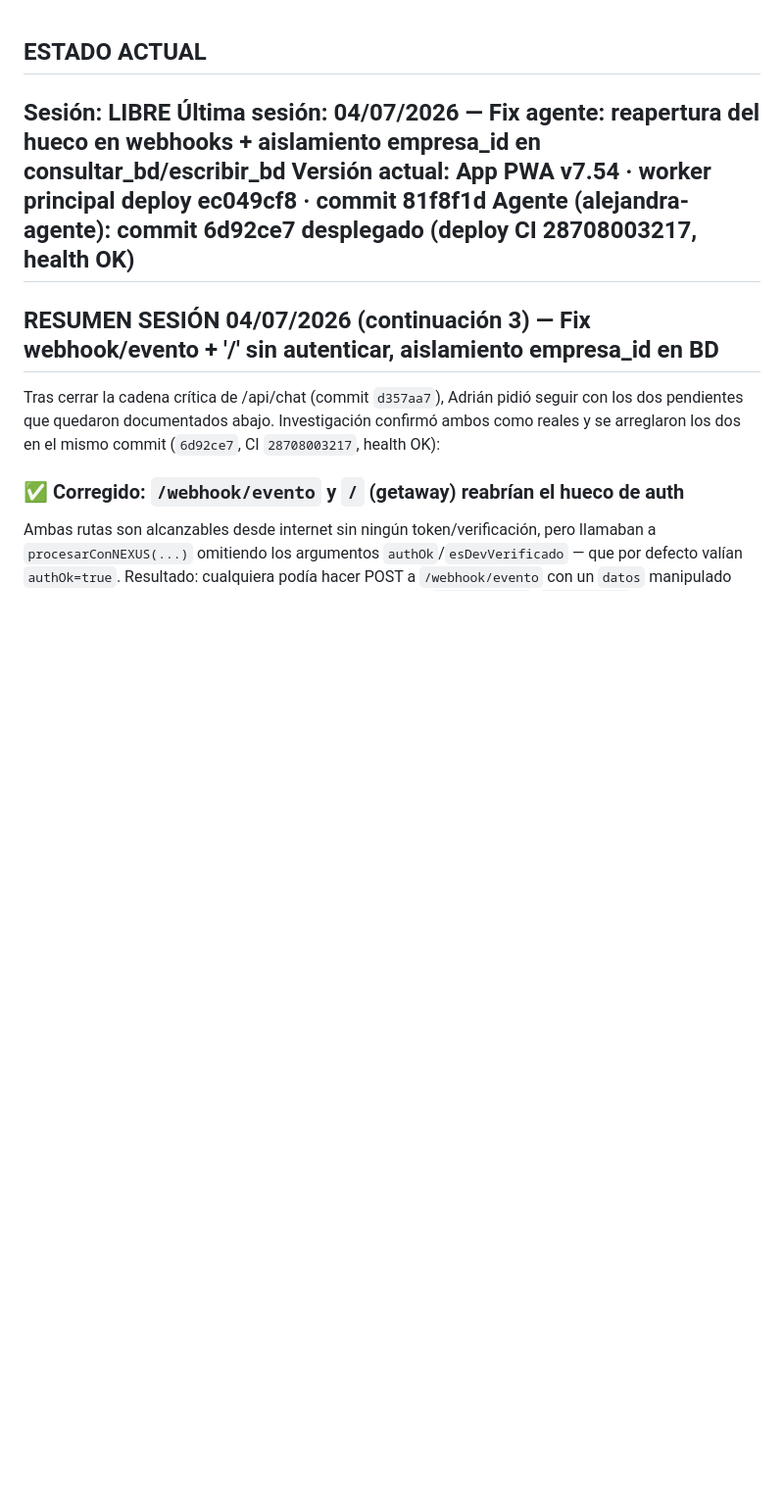
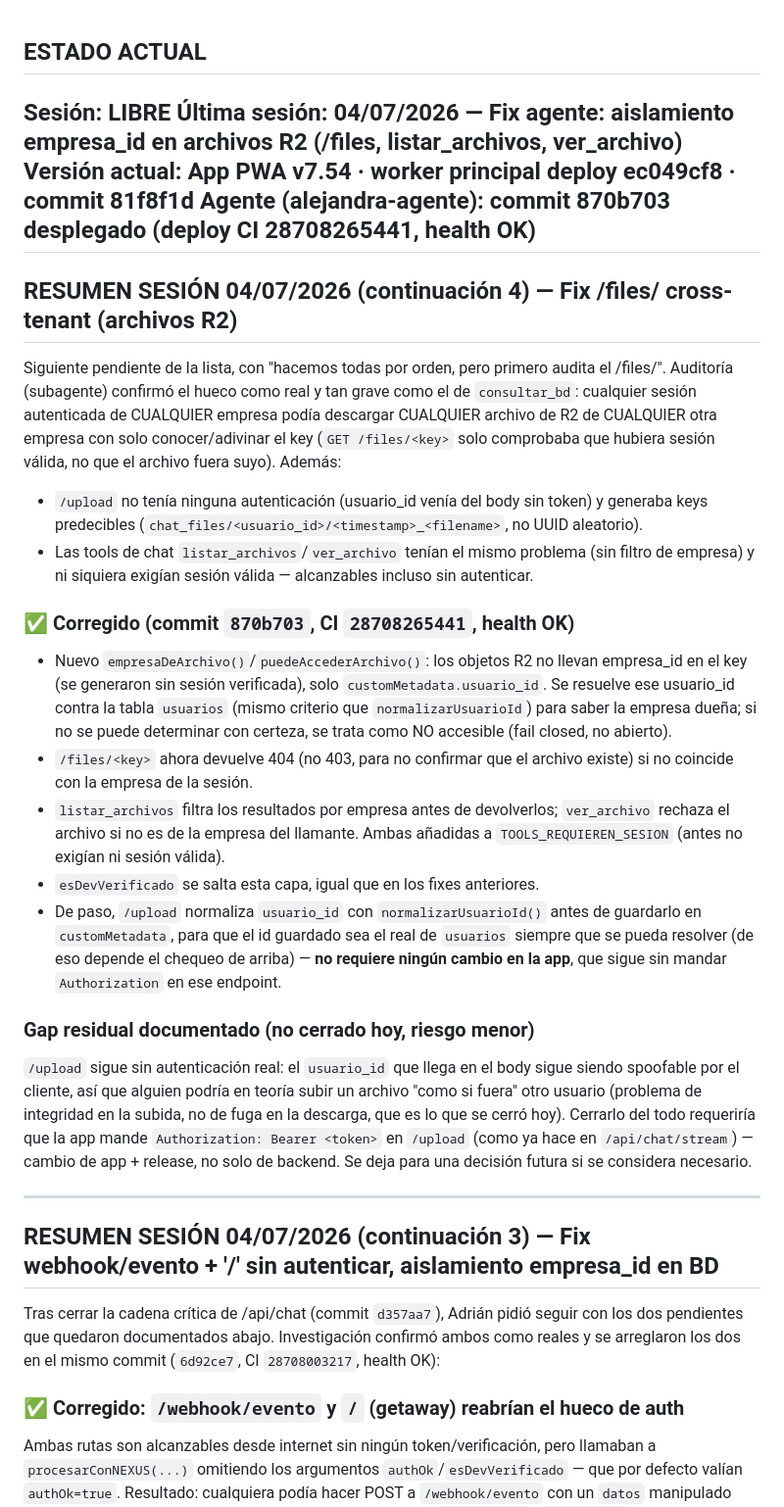
Before and after one commit to padilla585projects/Alejandra-APP, a Markdown page: SESION.md, the part around the change. Shown at 98% size. Drawn GitHub-style; blank space fills up the shorter version.

Commit message:
docs: documentar fix de /files/<key> cross-tenant (commit 870b703)

```diff
--- a/SESION.md
+++ b/SESION.md
@@ -1,9 +1,48 @@
 ## ESTADO ACTUAL
 
 **Sesión:** LIBRE
-**Última sesión:** 04/07/2026 — Fix agente: reapertura del hueco en webhooks + aislamiento empresa_id en consultar_bd/escribir_bd
+**Última sesión:** 04/07/2026 — Fix agente: aislamiento empresa_id en archivos R2 (/files, listar_archivos, ver_archivo)
 **Versión actual:** App PWA **v7.54** · worker principal deploy ec049cf8 · commit 81f8f1d
-**Agente (alejandra-agente):** commit 6d92ce7 desplegado (deploy CI 28708003217, health OK)
+**Agente (alejandra-agente):** commit 870b703 desplegado (deploy CI 28708265441, health OK)
+---
+
+## RESUMEN SESIÓN 04/07/2026 (continuación 4) — Fix /files/<key> cross-tenant (archivos R2)
+
+Siguiente pendiente de la lista, con "hacemos todas por orden, pero primero audita el
+/files/<key>". Auditoría (subagente) confirmó el hueco como real y tan grave como el de
+`consultar_bd`: cualquier sesión autenticada de CUALQUIER empresa podía descargar CUALQUIER
+archivo de R2 de CUALQUIER otra empresa con solo conocer/adivinar el key (`GET /files/<key>`
+solo comprobaba que hubiera sesión válida, no que el archivo fuera suyo). Además:
+- `/upload` no tenía ninguna autenticación (usuario_id venía del body sin token) y generaba
+  keys predecibles (`chat_files/<usuario_id>/<timestamp>_<filename>`, no UUID aleatorio).
+- Las tools de chat `listar_archivos`/`ver_archivo` tenían el mismo problema (sin filtro de
+  empresa) y ni siquiera exigían sesión válida — alcanzables incluso sin autenticar.
+
+### ✅ Corregido (commit `870b703`, CI `28708265441`, health OK)
+- Nuevo `empresaDeArchivo()`/`puedeAccederArchivo()`: los objetos R2 no llevan empresa_id en
+  el key (se generaron sin sesión verificada), solo `customMetadata.usuario_id`. Se resuelve
+  ese usuario_id contra la tabla `usuarios` (mismo criterio que `normalizarUsuarioId`) para
+  saber la empresa dueña; si no se puede determinar con certeza, se trata como NO accesible
+  (fail closed, no abierto).
+- `/files/<key>` ahora devuelve 404 (no 403, para no confirmar que el archivo existe) si no
+  coincide con la empresa de la sesión.
+- `listar_archivos` filtra los resultados por empresa antes de devolverlos; `ver_archivo`
+  rechaza el archivo si no es de la empresa del llamante. Ambas añadidas a
+  `TOOLS_REQUIEREN_SESION` (antes no exigían ni sesión válida).
+- `esDevVerificado` se salta esta capa, igual que en los fixes anteriores.
+- De paso, `/upload` normaliza `usuario_id` con `normalizarUsuarioId()` antes de guardarlo en
+  `customMetadata`, para que el id guardado sea el real de `usuarios` siempre que se pueda
+  resolver (de eso depende el chequeo de arriba) — **no requiere ningún cambio en la app**,
+  que sigue sin mandar `Authorization` en ese endpoint.
+
+### Gap residual documentado (no cerrado hoy, riesgo menor)
+`/upload` sigue sin autenticación real: el `usuario_id` que llega en el body sigue siendo
+spoofable por el cliente, así que alguien podría en teoría subir un archivo "como si fuera"
+otro usuario (problema de integridad en la subida, no de fuga en la descarga, que es lo que
+se cerró hoy). Cerrarlo del todo requeriría que la app mande `Authorization: Bearer <token>`
+en `/upload` (como ya hace en `/api/chat/stream`) — cambio de app + release, no solo de
+backend. Se deja para una decisión futura si se considera necesario.
+
 ---
 
 ## RESUMEN SESIÓN 04/07/2026 (continuación 3) — Fix webhook/evento + '/' sin autenticar, aislamiento empresa_id en BD
```
